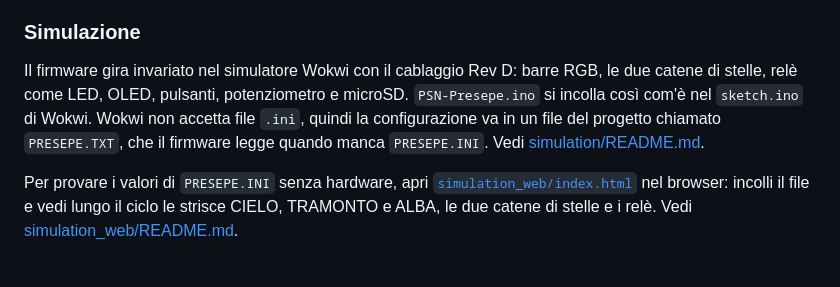
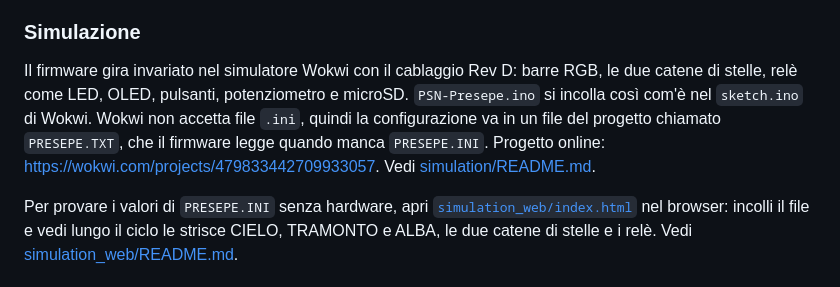
Before and after one commit to zanac/PSN-Presepe-2026, a Markdown page: README.it.md, the part around the change. Rendered like a GitHub page.

Commit message:
Wokwi: link to the new online project (two star chains)
Co-Authored-By: Claude Opus 5.5 <noreply@anthropic.com>
Claude-Session: https://claude.ai/code/session_01S57jeHAWREhchCq9pZcfbq

```diff
--- a/README.it.md
+++ b/README.it.md
@@ -477,7 +477,7 @@ Premi **TEST durante i 3 s della schermata iniziale** ("by Vanni", in basso `TES
 
 ### Simulazione
 
-Il firmware gira invariato nel simulatore Wokwi con il cablaggio Rev D: barre RGB, le due catene di stelle, relè come LED, OLED, pulsanti, potenziometro e microSD. `PSN-Presepe.ino` si incolla così com'è nel `sketch.ino` di Wokwi. Wokwi non accetta file `.ini`, quindi la configurazione va in un file del progetto chiamato `PRESEPE.TXT`, che il firmware legge quando manca `PRESEPE.INI`. Vedi [simulation/README.md](simulation/README.md).
+Il firmware gira invariato nel simulatore Wokwi con il cablaggio Rev D: barre RGB, le due catene di stelle, relè come LED, OLED, pulsanti, potenziometro e microSD. `PSN-Presepe.ino` si incolla così com'è nel `sketch.ino` di Wokwi. Wokwi non accetta file `.ini`, quindi la configurazione va in un file del progetto chiamato `PRESEPE.TXT`, che il firmware legge quando manca `PRESEPE.INI`. Progetto online: <https://wokwi.com/projects/479833442709933057>. Vedi [simulation/README.md](simulation/README.md).
 
 Per provare i valori di `PRESEPE.INI` senza hardware, apri [`simulation_web/index.html`](simulation_web/index.html) nel browser: incolli il file e vedi lungo il ciclo le strisce CIELO, TRAMONTO e ALBA, le due catene di stelle e i relè. Vedi [simulation_web/README.md](simulation_web/README.md).
 
```
Also changed, not shown: README.md (+1 -1 lines), simulation/README.md (+1 -1 lines).
